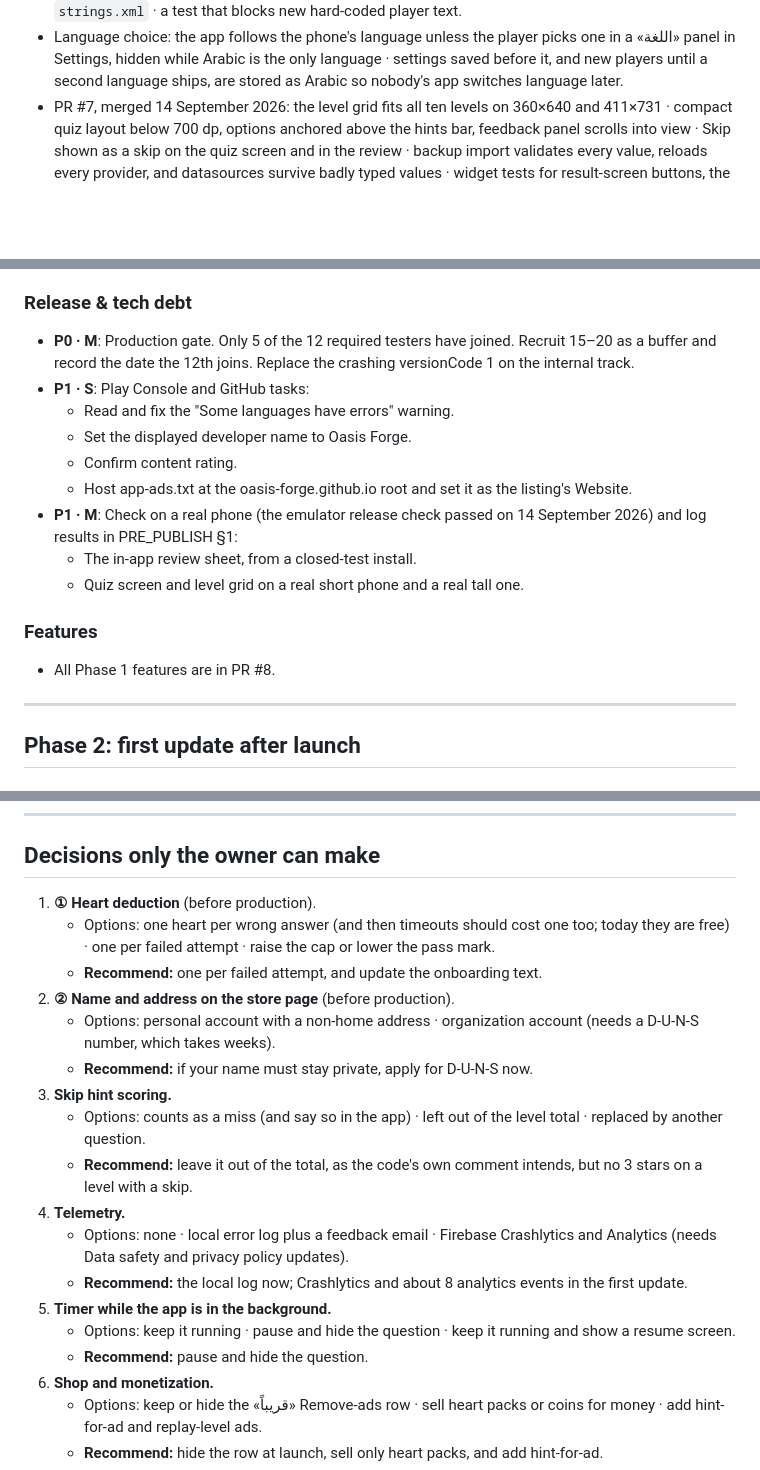
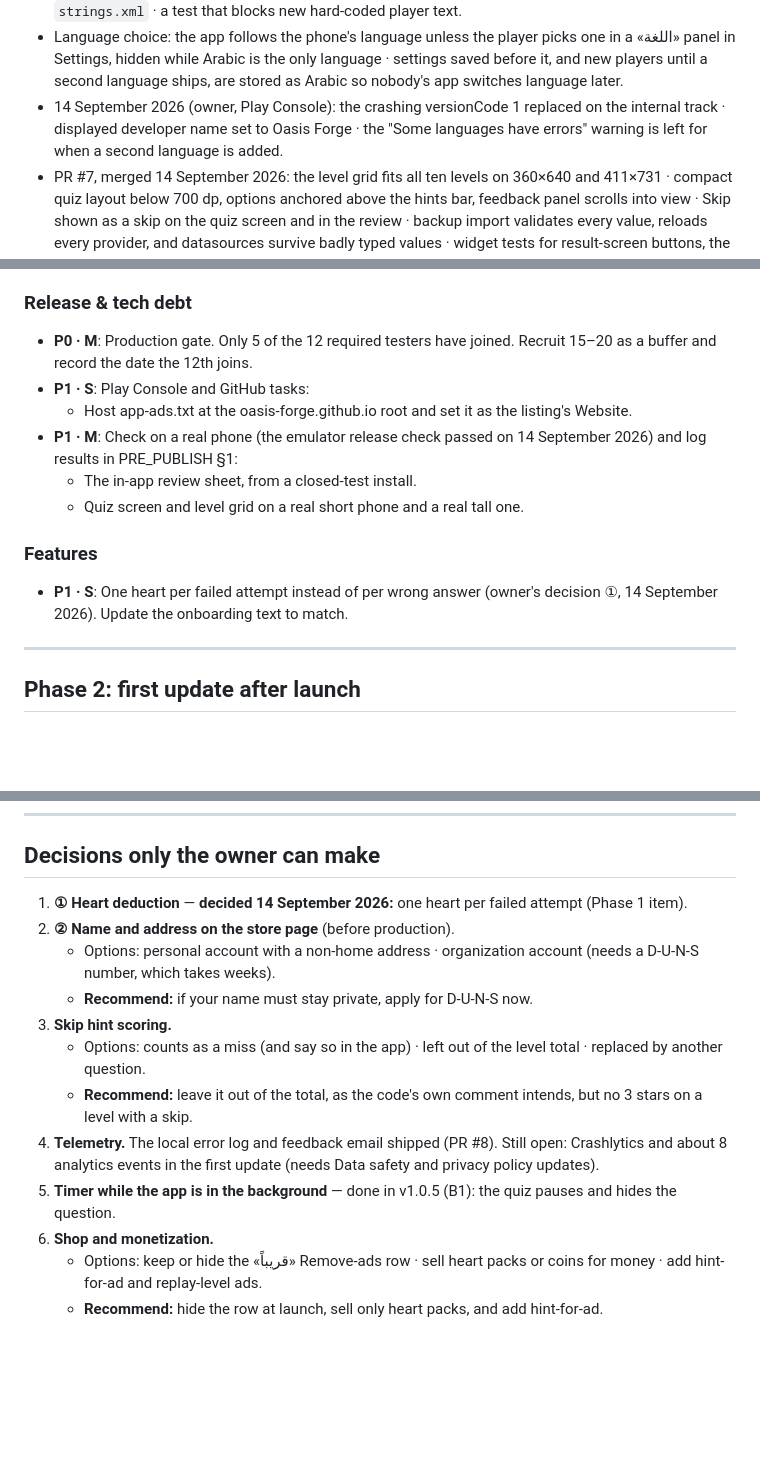
Before and after one commit to Oasis-Forge/koora-trivia, a Markdown page: docs/PLAN.md, 3 parts joined by grey strips. Rendered like a GitHub page; blank space fills up the shorter version.

Commit message:
Docs: record the owner's Play Console updates and the hearts decision
Co-Authored-By: Claude Opus 5 <noreply@anthropic.com>

```diff
--- a/docs/PLAN.md
+++ b/docs/PLAN.md
@@ -22,6 +22,7 @@
 - B2: four color themes (ملعب أخضر · ليلي أزرق · بنفسجي · كلاسيكو أحمر) with a «المظهر» picker in Settings, saved with the settings and the backup.
 - Language groundwork: no forced locale or RTL (direction follows the language) · side-based paddings, the Tasks badge and gradients made directional · the last hard-coded player text moved into `AppStrings` · `lib/l10n` translation files (Arabic only, used for the app title) · launcher name from `strings.xml` · a test that blocks new hard-coded player text.
 - Language choice: the app follows the phone's language unless the player picks one in a «اللغة» panel in Settings, hidden while Arabic is the only language · settings saved before it, and new players until a second language ships, are stored as Arabic so nobody's app switches language later.
+- 14 September 2026 (owner, Play Console): the crashing versionCode 1 replaced on the internal track · displayed developer name set to Oasis Forge · the "Some languages have errors" warning is left for when a second language is added.
 - PR #7, merged 14 September 2026: the level grid fits all ten levels on 360×640 and 411×731 · compact quiz layout below 700 dp, options anchored above the hints bar, feedback panel scrolls into view · Skip shown as a skip on the quiz screen and in the review · backup import validates every value, reloads every provider, and datasources survive badly typed values · widget tests for result-screen buttons, the level grid, the quiz layout, and a real-storage import test.
 - PR #6, merged 13 September 2026: the daily reminder fires (receivers and a status-bar icon; verified on a release build on the emulator, including after a reboot); one reminder per day for the next week, skipping today once the daily is done, naming the streak in the first, and taking the question count from AppConfig · hearts, the countdown and tasks refresh on resume and every 30 s, and a granted heart no longer resets the countdown · the no-hearts dialog offers the daily challenge (only if not done), an ad and a 200-coin refill, with «حسناً» · count-noun grammar helper used for days, stars, levels, points, questions and correct answers.
 - PR #5, merged 13 September 2026: ads wait for UMP consent (`canRequestAds()`) and start at launch instead of when Settings, the result screen or the shop first opens · Settings privacy row with ad privacy options and the policy link · the rewarded-ad button enables when an ad loads and failed loads retry with backoff and on resume, as does a failed consent update · Data safety docs list what AdMob collects · privacy policy source updated · the manifest's AdMob comment fixed · the Arabic DATA_SAFETY.md copy deleted.
@@ -38,18 +39,15 @@
 - **P1 · L**: Have a person review levels 7–10 in every category; a sample of levels 9–10 found about 1 in 10 wrong. Reviewer checklist: a source for every answer, no wrong option that is also true, and no «الوحيد» or «حتى الآن» without a year.
 
 ### Release & tech debt
-- **P0 · M**: Production gate. Only 5 of the 12 required testers have joined. Recruit 15–20 as a buffer and record the date the 12th joins. Replace the crashing versionCode 1 on the internal track.
+- **P0 · M**: Production gate. Only 5 of the 12 required testers have joined. Recruit 15–20 as a buffer and record the date the 12th joins.
 - **P1 · S**: Play Console and GitHub tasks:
-  - Read and fix the "Some languages have errors" warning.
-  - Set the displayed developer name to Oasis Forge.
-  - Confirm content rating.
   - Host app-ads.txt at the oasis-forge.github.io root and set it as the listing's Website.
 - **P1 · M**: Check on a real phone (the emulator release check passed on 14 September 2026) and log results in PRE_PUBLISH §1:
   - The in-app review sheet, from a closed-test install.
   - Quiz screen and level grid on a real short phone and a real tall one.
 
 ### Features
-- All Phase 1 features are in PR #8.
+- **P1 · S**: One heart per failed attempt instead of per wrong answer (owner's decision ①, 14 September 2026). Update the onboarding text to match.
 
 ---
 
@@ -128,21 +126,15 @@
 ---
 
 ## Decisions only the owner can make
-1. **① Heart deduction** (before production).
-   - Options: one heart per wrong answer (and then timeouts should cost one too; today they are free) · one per failed attempt · raise the cap or lower the pass mark.
-   - **Recommend:** one per failed attempt, and update the onboarding text.
+1. **① Heart deduction** — **decided 14 September 2026:** one heart per failed attempt (Phase 1 item).
 2. **② Name and address on the store page** (before production).
    - Options: personal account with a non-home address · organization account (needs a D-U-N-S number, which takes weeks).
    - **Recommend:** if your name must stay private, apply for D-U-N-S now.
 3. **Skip hint scoring.**
    - Options: counts as a miss (and say so in the app) · left out of the level total · replaced by another question.
    - **Recommend:** leave it out of the total, as the code's own comment intends, but no 3 stars on a level with a skip.
-4. **Telemetry.**
-   - Options: none · local error log plus a feedback email · Firebase Crashlytics and Analytics (needs Data safety and privacy policy updates).
-   - **Recommend:** the local log now; Crashlytics and about 8 analytics events in the first update.
-5. **Timer while the app is in the background.**
-   - Options: keep it running · pause and hide the question · keep it running and show a resume screen.
-   - **Recommend:** pause and hide the question.
+4. **Telemetry.** The local error log and feedback email shipped (PR #8). Still open: Crashlytics and about 8 analytics events in the first update (needs Data safety and privacy policy updates).
+5. **Timer while the app is in the background** — done in v1.0.5 (B1): the quiz pauses and hides the question.
 6. **Shop and monetization.**
    - Options: keep or hide the «قريباً» Remove-ads row · sell heart packs or coins for money · add hint-for-ad and replay-level ads.
    - **Recommend:** hide the row at launch, sell only heart packs, and add hint-for-ad.
```
Also changed, not shown: CLAUDE.md (+4 -5 lines), docs/RELEASE.md (+3 -3 lines).
